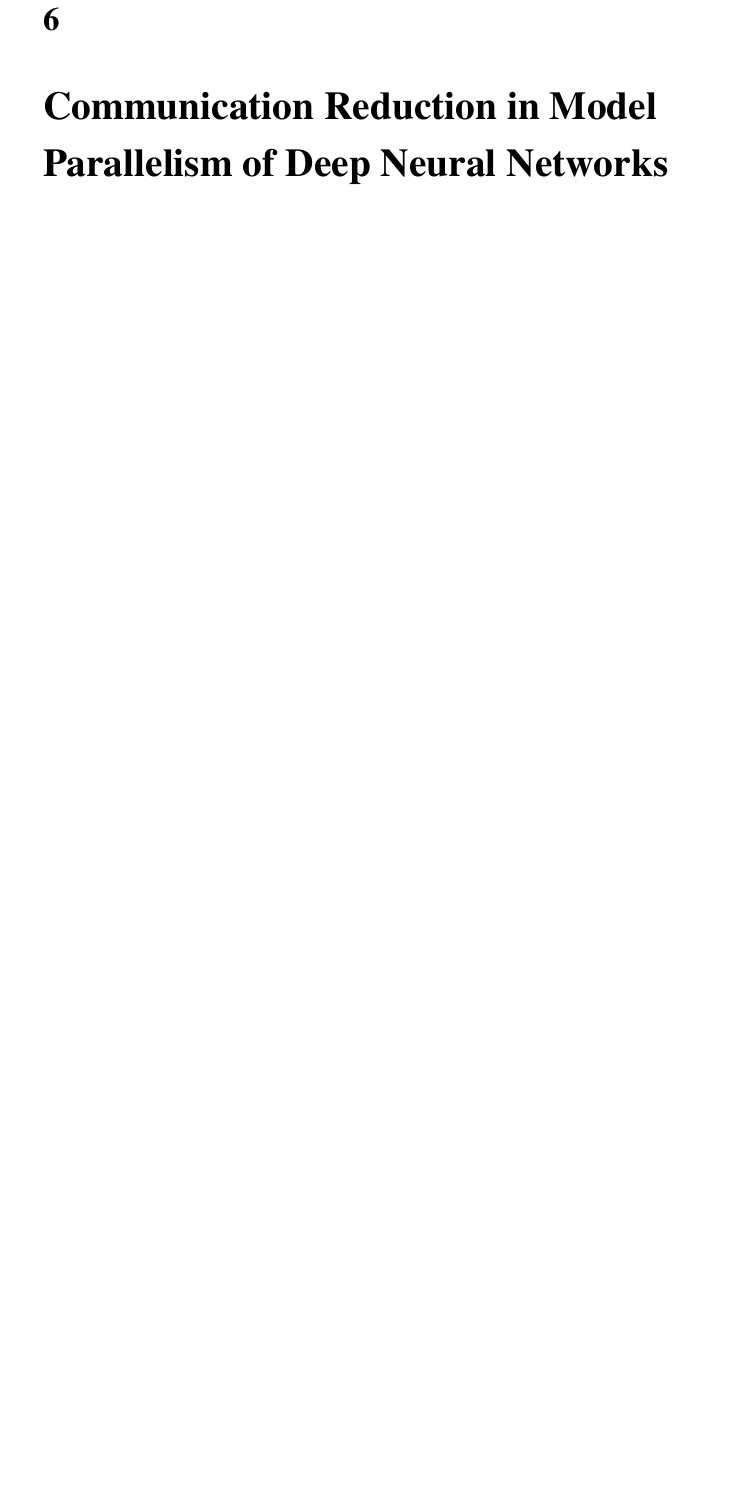
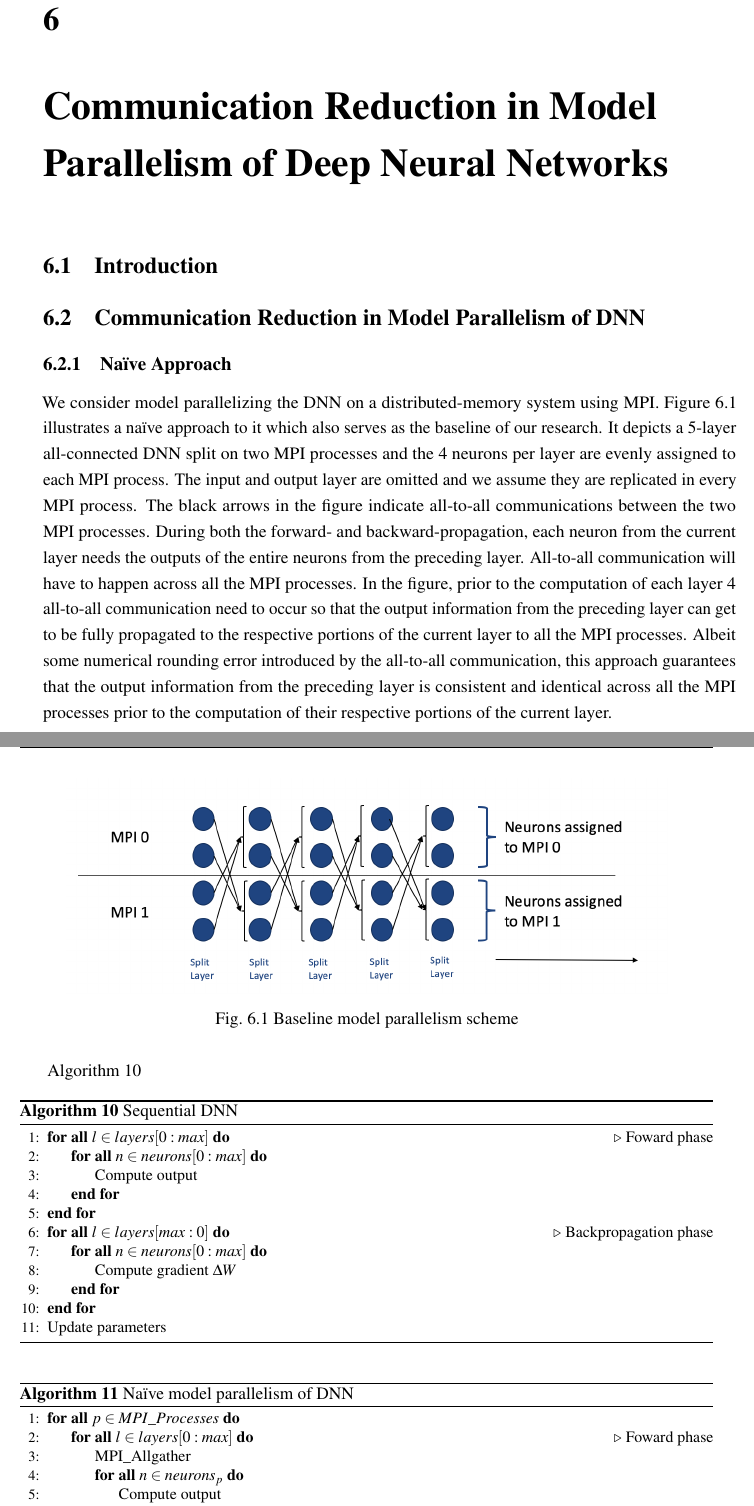
Before and after one commit to zhuangsc/PhD-thesis, a LaTeX thesis (thesis.tex, which reads altsplit/altsplit.tex, altsplit/arch.tex): part of page 75 of 94 before the commit and two parts of pages 75 and 76 of 96 after it, the two joined at a grey line, cut so that both start at the same text, the shorter picture padded with empty space. Compiled offline with pdfLaTeX.

Commit message:
altsplit #1

```diff
--- a/altsplit/altsplit.tex
+++ b/altsplit/altsplit.tex
@@ -1,17 +1,6 @@
 \chapter{Communication Reduction in Model Parallelism of Deep Neural Networks}
 \label{chap:altsplit}
 
-%\section{Introduction}
-%\input{bitpack/introduction}
-%\section{The Adaptive Weight Precision (AWP) Algorithm}
-%\label{sec:bitpack_adaptive}
-%\input{bitpack/ad}
-%\section{The Approximate Data Transfer (ADT) Procedure}
-%\label{sec:bitpack_approx}
-%\input{bitpack/adt}
-%\section{Evalutation}
-%\label{sec:bitpack_evaluation}
-%\input{bitpack/evaluation}
-%\section{Conclusions}
-%\label{sec:bitpack_conclusion}
-%\input{bitpack/conclusion}
+\section{Introduction}
+\input{altsplit/introduction}
+\section{Communication Reduction in Model Parallelism of DNN}
--- /dev/null
+++ b/altsplit/arch.tex
@@ -0,0 +1,58 @@
+\subsection{Na\"{i}ve Approach}
+We consider model parallelizing the DNN on a distributed-memory system using
+MPI. Figure~\ref{fig:altsplit_baseline} illustrates a na\"{i}ve approach to it
+which also serves as the baseline of our research. It depicts a 5-layer
+all-connected DNN split on two MPI processes and the 4 neurons per layer are
+evenly assigned to each MPI process. The input and output layer are omitted and
+we assume they are replicated in every MPI process. The black arrows in the
+figure indicate all-to-all communications between the two MPI processes. During
+both the forward- and backward-propagation, each neuron from the current layer
+needs the outputs of the entire neurons from the preceding layer. All-to-all
+communication will have to happen across all the MPI processes. In the figure,
+prior to the computation of each layer 4 all-to-all communication need to occur
+so that the output information from the preceding layer can get to be fully
+propagated to the respective portions of the current layer to all the MPI
+processes.  Albeit some numerical rounding error introduced by the all-to-all
+communication, this approach guarantees that the output information from the
+preceding layer is consistent and identical across all the MPI processes prior
+to the computation of their respective portions of the current layer.
+\begin{figure}[H]
+    \centerline{\includegraphics[scale=0.60]{altsplit/figs/baseline.png}}
+    \caption{Baseline model parallelism scheme}
+    \label{fig:altsplit_baseline}
+\end{figure}
+
+Algorithm~\ref{alg:altsplit_sequential}
+\begin{algorithm}[H]%algorithm* occupies full page
+\caption{Sequential DNN}
+\label{alg:altsplit_sequential}
+{\fontsize{10}{10}\selectfont
+\begin{algorithmic}[1]
+    \ForAll {$l \in layers[0:max]$}
+    \Comment Foward phase
+        \ForAll {$n \in neurons[0:max]$}
+            \State Compute output
+        \EndFor
+    \EndFor
+    \ForAll {$l \in layers[max:0]$}
+    \Comment Backpropagation phase
+        \ForAll {$n \in neurons[0:max]$}
+            \State Compute gradient $\Delta W$
+        \EndFor
+    \EndFor
+    \State Update parameters
+\end{algorithmic}}
+\end{algorithm}
+
+\begin{algorithm}[H]
+\caption{Na\"{i}ve model parallelism of DNN}
+\label{alg:altsplit_baseline}
+{\fontsize{10}{10}\selectfont
+\begin{algorithmic}[1]
+    \ForAll {$p \in MPI\_Processes$}
+        \ForAll {$l \in layers[0:max]$}
+        \Comment Foward phase
+            \State MPI\_Allgather
+            \ForAll {$n \in neurons_{p}$}
+                \State Compute output
+            \EndFor
```
Also changed, not shown: altsplit/setup.tex (added, +21 -0 lines), altsplit/conclusion.tex (added), altsplit/evaluation.tex (added), altsplit/figs/altsplit.png (added), altsplit/figs/baseline.png (added), altsplit/introduction.tex (added), altsplit/model.tex (added), altsplit/altsplit.tex (11 more changed lines), altsplit/arch.tex (33 more changed lines).
